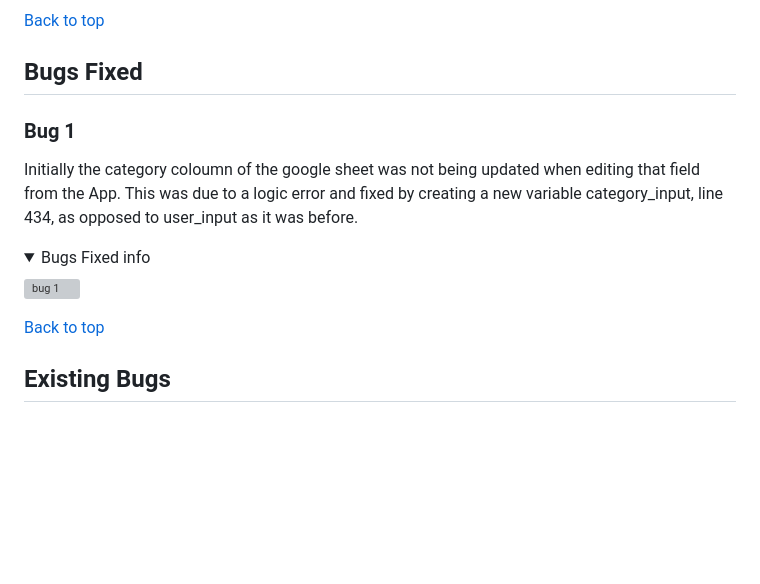
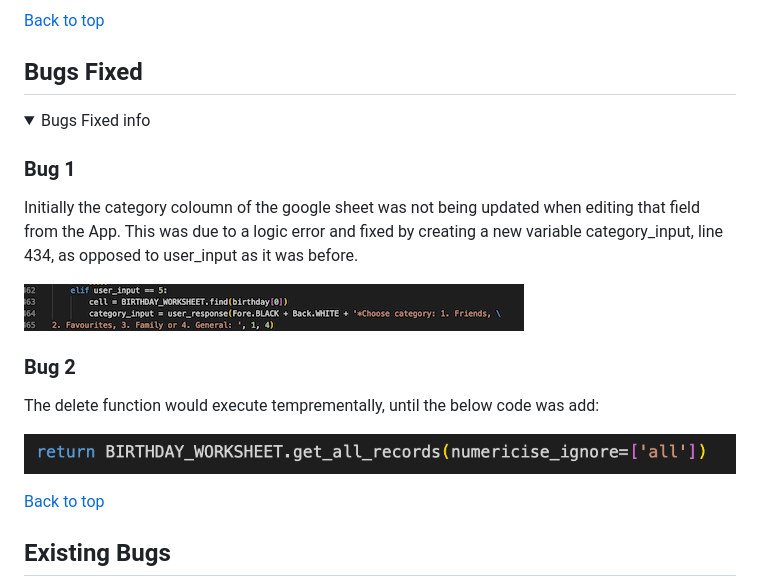
Before and after one commit to TashaTJ/birthday-book-v2, a Markdown page: README.md, the part around the change. Rendered like a GitHub page; pictures changed too: assets/images/bug-1-pp3.png (added), assets/images/numericise-all-pp3.png (added); folded sections open; blank space fills up the shorter version; grey boxes are pictures that could not be loaded.

Commit message:
Add images to bugs section of README.md

```diff
--- a/README.md
+++ b/README.md
@@ -269,13 +269,19 @@ I added an additional validate_next_birthday function for date entries which all
 
 ## Bugs Fixed
 
+<details><summary>Bugs Fixed info</summary>
+
 ### Bug 1
 
 Initially the category coloumn of the google sheet was not being updated when editing that field from the App. This was due to a logic error and fixed by creating a new variable category_input, line 434, as opposed to user_input as it was before.
 
-<details><summary>Bugs Fixed info</summary>
+![bug 1](assets/images/bug-1-pp3.png)
 
-![bug 1](docs/images/)
+### Bug 2
+
+The delete function would execute temprementally, until the below code was add:
+
+![bug 2](assets/images/numericise-all-pp3.png)
 
 </details>
 
```
